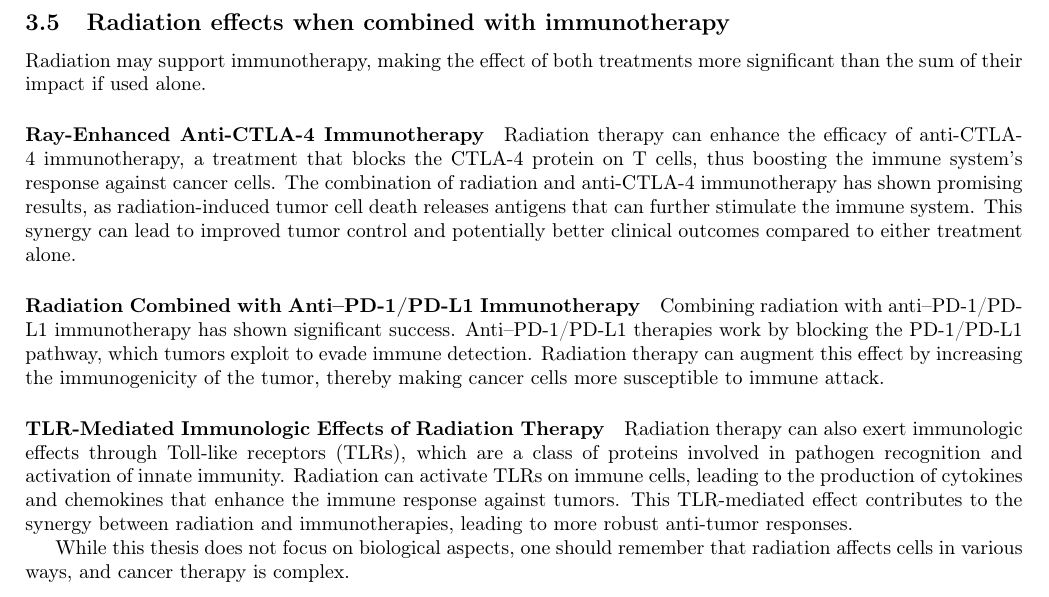
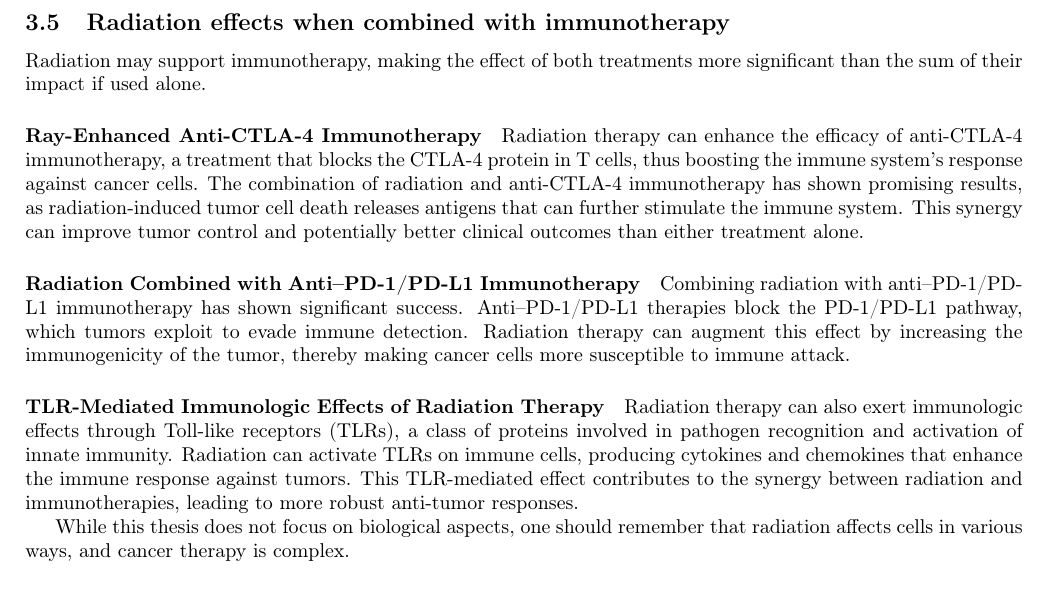
Before and after one commit to pauldubois98/PhD, a LaTeX paper (1_background/1_main.tex, which reads 1_background/1_content.tex): part of page 7 of 9, cut so that both start at the same text. Compiled offline with pdfLaTeX.

Commit message:
grammarly edits (quin)

```diff
--- a/1_background/1_content.tex
+++ b/1_background/1_content.tex
@@ -260,18 +260,18 @@ Additionally, radiation can modulate cancer-promoting inflammation, either by in
 Radiation may support immunotherapy, making the effect of both treatments more significant than the sum of their impact if used alone.
 
 \paragraph{Ray-Enhanced Anti-CTLA-4 Immunotherapy}
-Radiation therapy can enhance the efficacy of anti-CTLA-4 immunotherapy, a treatment that blocks the CTLA-4 protein on T cells, thus boosting the immune system's response against cancer cells.
+Radiation therapy can enhance the efficacy of anti-CTLA-4 immunotherapy, a treatment that blocks the CTLA-4 protein in T cells, thus boosting the immune system's response against cancer cells.
 The combination of radiation and anti-CTLA-4 immunotherapy has shown promising results, as radiation-induced tumor cell death releases antigens that can further stimulate the immune system.
-This synergy can lead to improved tumor control and potentially better clinical outcomes compared to either treatment alone.
+This synergy can improve tumor control and potentially better clinical outcomes than either treatment alone.
 
 \paragraph{Radiation Combined with Anti–PD-1/PD-L1 Immunotherapy}
 Combining radiation with anti–PD-1/PD-L1 immunotherapy has shown significant success.
-Anti–PD-1/PD-L1 therapies work by blocking the PD-1/PD-L1 pathway, which tumors exploit to evade immune detection.
+Anti–PD-1/PD-L1 therapies block the PD-1/PD-L1 pathway, which tumors exploit to evade immune detection.
 Radiation therapy can augment this effect by increasing the immunogenicity of the tumor, thereby making cancer cells more susceptible to immune attack.
 
 \paragraph{TLR-Mediated Immunologic Effects of Radiation Therapy}
-Radiation therapy can also exert immunologic effects through Toll-like receptors (TLRs), which are a class of proteins involved in pathogen recognition and activation of innate immunity.
-Radiation can activate TLRs on immune cells, leading to the production of cytokines and chemokines that enhance the immune response against tumors.
+Radiation therapy can also exert immunologic effects through Toll-like receptors (TLRs), a class of proteins involved in pathogen recognition and activation of innate immunity.
+Radiation can activate TLRs on immune cells, producing cytokines and chemokines that enhance the immune response against tumors.
 This TLR-mediated effect contributes to the synergy between radiation and immunotherapies, leading to more robust anti-tumor responses.
 
 While this thesis does not focus on biological aspects, one should remember that radiation affects cells in various ways, and cancer therapy is complex.
```
